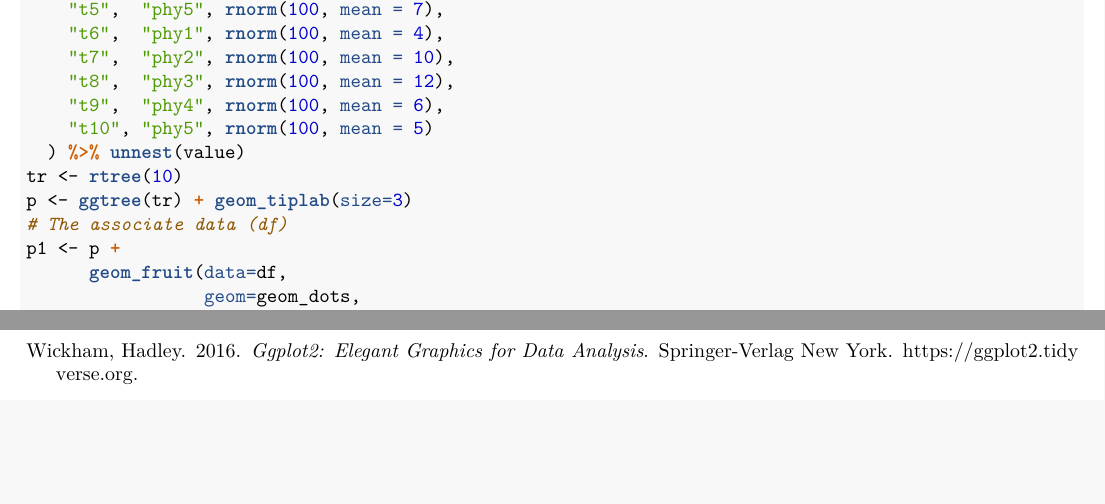
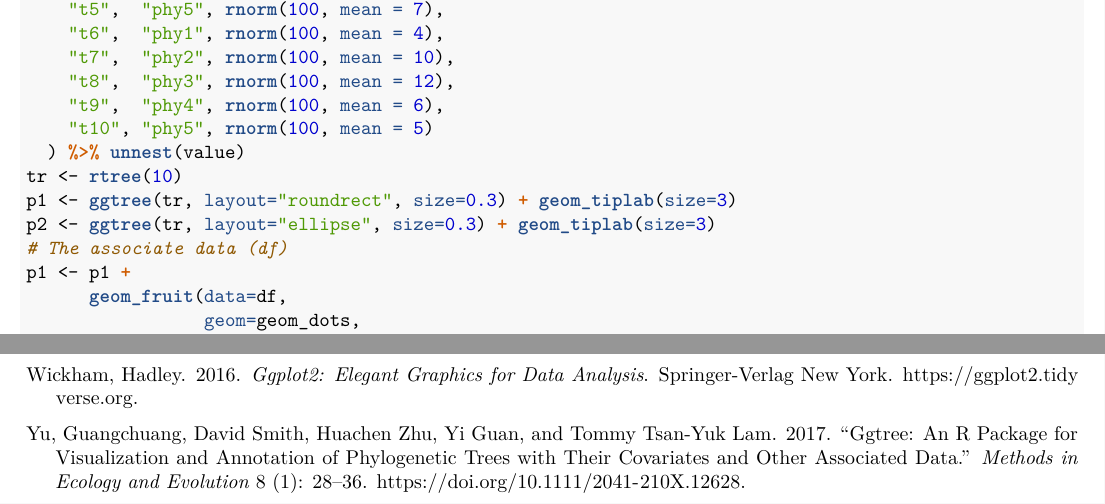
Before and after one commit to YuLab-SMU/plotting-tree-with-data-using-ggtreeExtra, an R Markdown document (Rmarkdown/supplementary_file2.Rmd): two parts of pages 1 and 5 of 5, joined at a grey line, cut so that both start at the same text, the shorter picture padded with empty space. The pictures show the output file Rmarkdown/supplementary_file2.pdf that the author committed with the source.

Commit message:
modified the layout of tree

```diff
--- a/Rmarkdown/supplementary_file2.Rmd
+++ b/Rmarkdown/supplementary_file2.Rmd
@@ -76,9 +76,10 @@ df = tribble(
     "t10", "phy5", rnorm(100, mean = 5)
   ) %>% unnest(value)
 tr <- rtree(10)
-p <- ggtree(tr) + geom_tiplab(size=3)
+p1 <- ggtree(tr, layout="roundrect", size=0.3) + geom_tiplab(size=3)
+p2 <- ggtree(tr, layout="ellipse", size=0.3) + geom_tiplab(size=3)
 # The associate data (df)
-p1 <- p +
+p1 <- p1 +
       geom_fruit(data=df,
                  geom=geom_dots,
                  mapping=aes(y=id, x=value, fill=class),
```
Also changed, not shown: Rmarkdown/supplementary_file2.pdf, Rmarkdown/supplementary_file2.Rmd (7 more changed lines).
